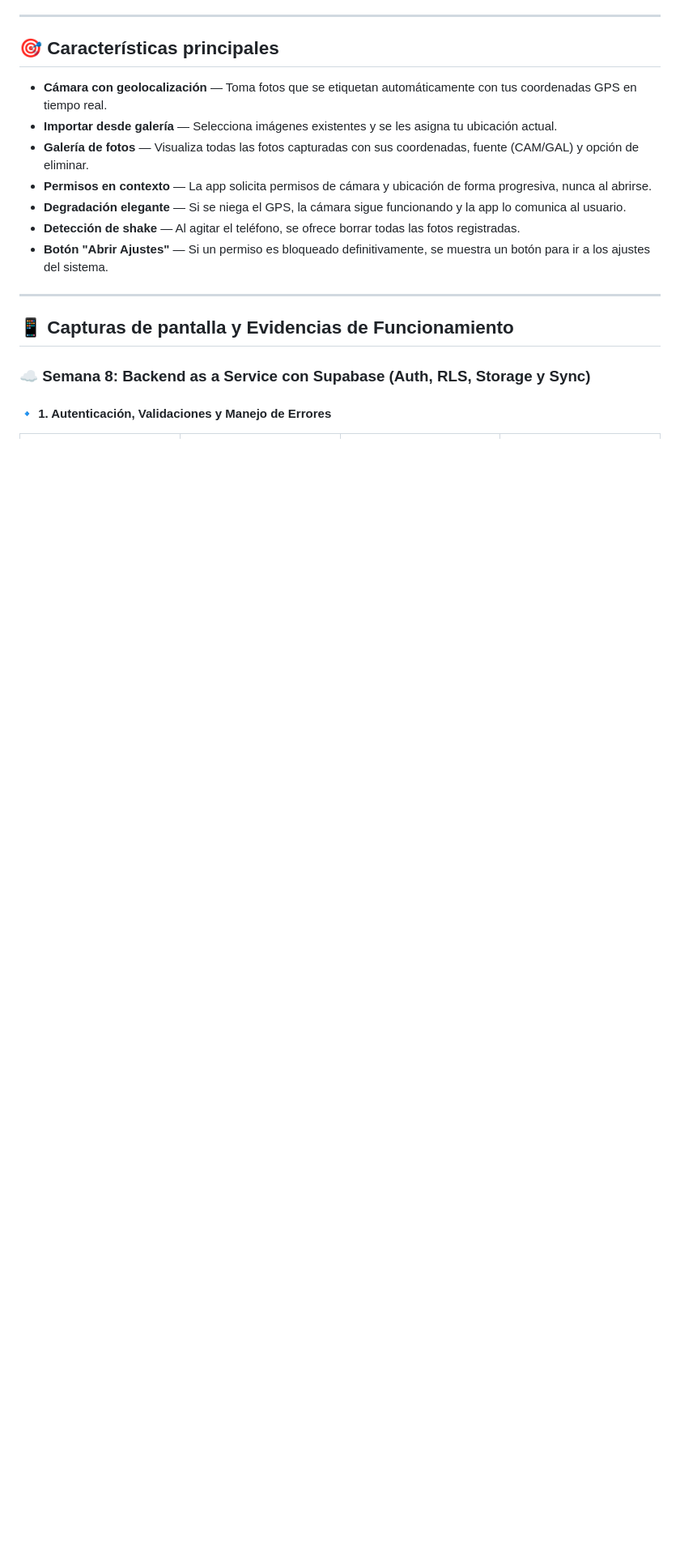
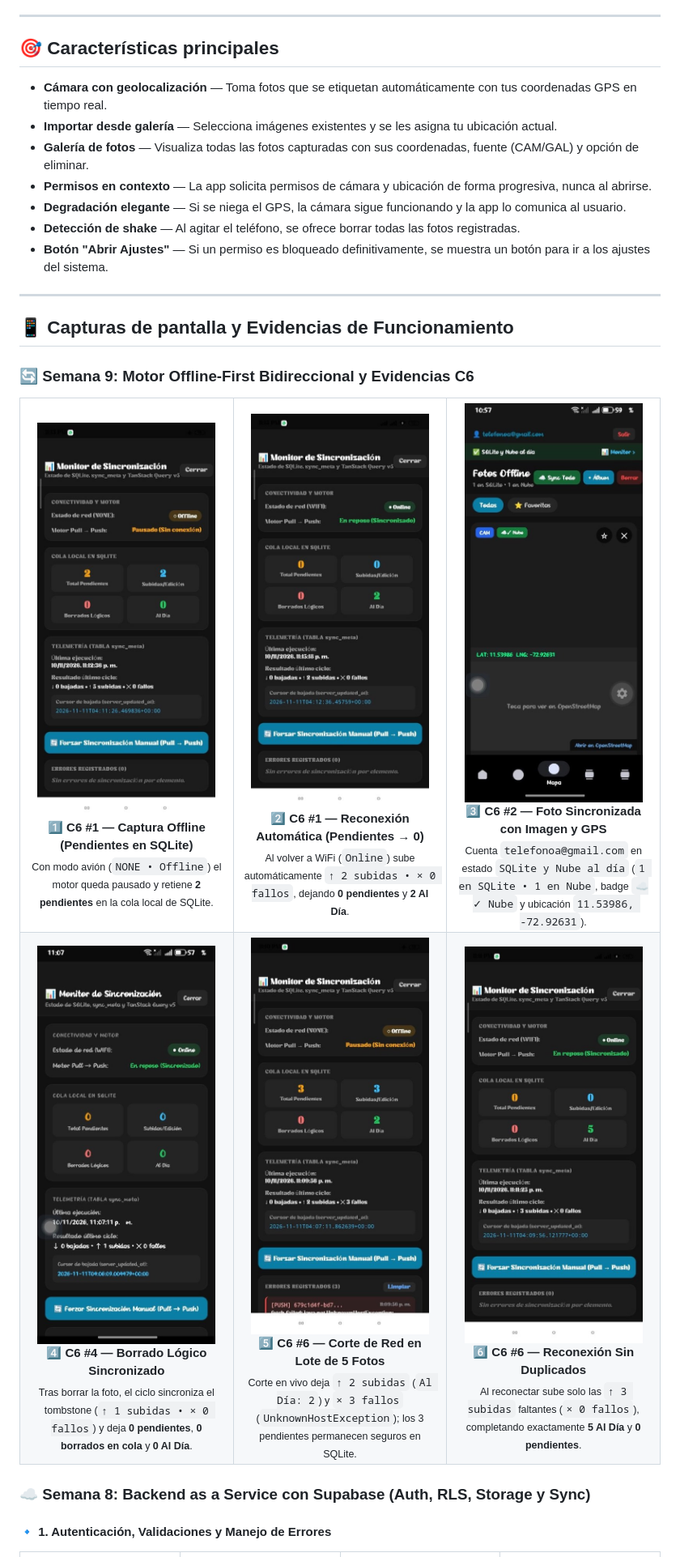
Before and after one commit to DARKMODE901/GEO-CAM, a Markdown page: README.md, the part around one of its changes. Shown at 81% size. Drawn GitHub-style; pictures changed too: screenshots/26-c6-1a-offline-pendientes-cola-sqlite.jpg (added), screenshots/27-c6-1b-reconexion-pendientes-a-cero.jpg (added), screenshots/28-c6-2-foto-sincronizada-ubicacion-gps.jpg (added); blank space fills up the shorter version.

Commit message:
docs(semana9): adjuntar evidencias ordenadas de pruebas C6 al README

```diff
--- a/README.md
+++ b/README.md
@@ -17,6 +17,45 @@ Aplicación móvil desarrollada con **React Native + Expo SDK 58** que permite t
 ---
 
 ## 📱 Capturas de pantalla y Evidencias de Funcionamiento
+
+### 🔄 Semana 9: Motor Offline-First Bidireccional y Evidencias C6
+
+<table>
+  <tr>
+    <td align="center" width="33%">
+      <img src="screenshots/26-c6-1a-offline-pendientes-cola-sqlite.jpg" width="220" /><br/>
+      <b>1️⃣ C6 #1 — Captura Offline (Pendientes en SQLite)</b><br/>
+      <sub>Con modo avión (<code>NONE • Offline</code>) el motor queda pausado y retiene <b>2 pendientes</b> en la cola local de SQLite.</sub>
+    </td>
+    <td align="center" width="33%">
+      <img src="screenshots/27-c6-1b-reconexion-pendientes-a-cero.jpg" width="220" /><br/>
+      <b>2️⃣ C6 #1 — Reconexión Automática (Pendientes → 0)</b><br/>
+      <sub>Al volver a WiFi (<code>Online</code>) sube automáticamente <code>↑ 2 subidas • × 0 fallos</code>, dejando <b>0 pendientes</b> y <b>2 Al Día</b>.</sub>
+    </td>
+    <td align="center" width="33%">
+      <img src="screenshots/28-c6-2-foto-sincronizada-ubicacion-gps.jpg" width="220" /><br/>
+      <b>3️⃣ C6 #2 — Foto Sincronizada con Imagen y GPS</b><br/>
+      <sub>Cuenta <code>telefonoa@gmail.com</code> en estado <code>SQLite y Nube al día</code> (<code>1 en SQLite • 1 en Nube</code>, badge <code>☁️✓ Nube</code> y ubicación <code>11.53986, -72.92631</code>).</sub>
+    </td>
+  </tr>
+  <tr>
+    <td align="center" width="33%">
+      <img src="screenshots/29-c6-4-borrado-logico-sincronizado.jpg" width="220" /><br/>
+      <b>4️⃣ C6 #4 — Borrado Lógico Sincronizado</b><br/>
+      <sub>Tras borrar la foto, el ciclo sincroniza el tombstone (<code>↑ 1 subidas • × 0 fallos</code>) y deja <b>0 pendientes</b>, <b>0 borrados en cola</b> y <b>0 Al Día</b>.</sub>
+    </td>
+    <td align="center" width="33%">
+      <img src="screenshots/30-c6-6a-corte-red-mitad-sync-5-fotos.jpg" width="220" /><br/>
+      <b>5️⃣ C6 #6 — Corte de Red en Lote de 5 Fotos</b><br/>
+      <sub>Corte en vivo deja <code>↑ 2 subidas</code> (<code>Al Día: 2</code>) y <code>× 3 fallos</code> (<code>UnknownHostException</code>); los 3 pendientes permanecen seguros en SQLite.</sub>
+    </td>
+    <td align="center" width="33%">
+      <img src="screenshots/31-c6-6b-reconexion-sin-duplicados-5-fotos.jpg" width="220" /><br/>
+      <b>6️⃣ C6 #6 — Reconexión Sin Duplicados</b><br/>
+      <sub>Al reconectar sube solo las <code>↑ 3 subidas</code> faltantes (<code>× 0 fallos</code>), completando exactamente <b>5 Al Día</b> y <b>0 pendientes</b>.</sub>
+    </td>
+  </tr>
+</table>
 
 ### ☁️ Semana 8: Backend as a Service con Supabase (Auth, RLS, Storage y Sync)
 
```
Also changed, not shown: other parts of README.md (+8 -8 lines).
